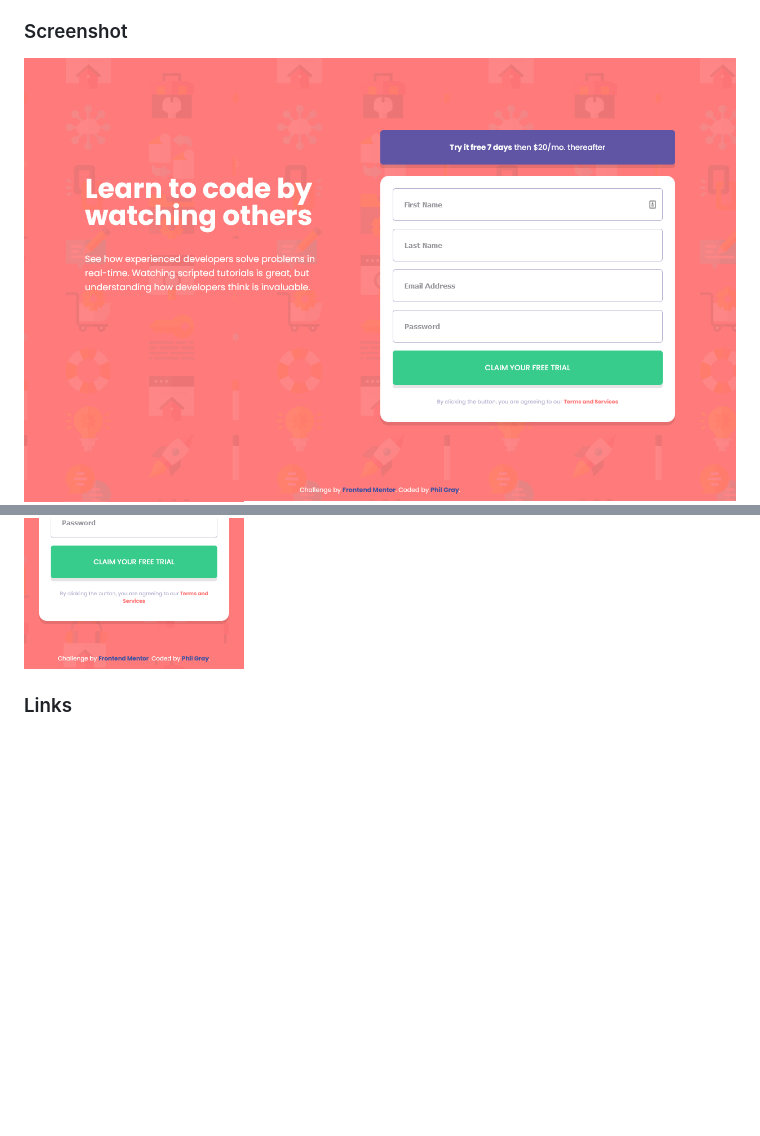
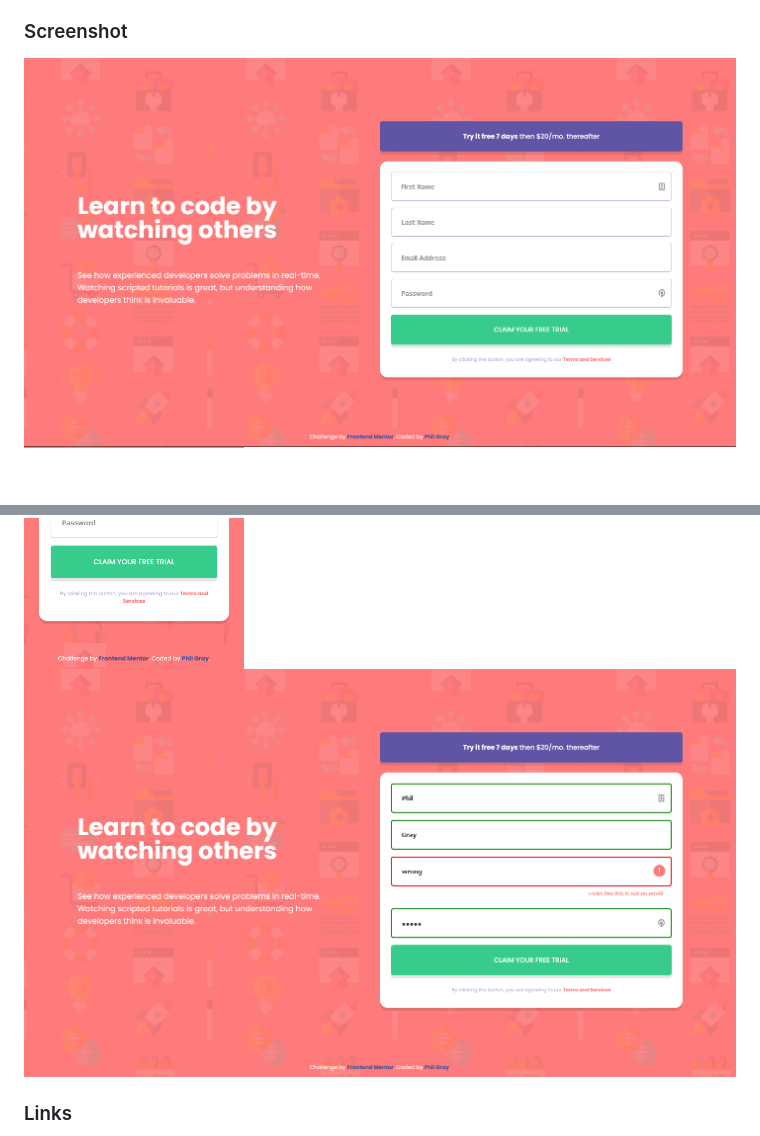
Before and after one commit to PhilJG/intro-component-with-signup-form-master, a Markdown page: README.md, 2 parts joined by grey strips. Rendered like a GitHub page; pictures changed too: complete/complete-active.png (added), complete/complete-desktop.png; blank space fills up the shorter version.

```diff
--- a/README.md
+++ b/README.md
@@ -30,6 +30,7 @@ Users should be able to:
 
 ![Desktop](./complete/complete-desktop.png)
 ![Mobile](./complete/complete-mobile.png)
+![Active](./complete/complete-active.png)
 
 ### Links
 
```
